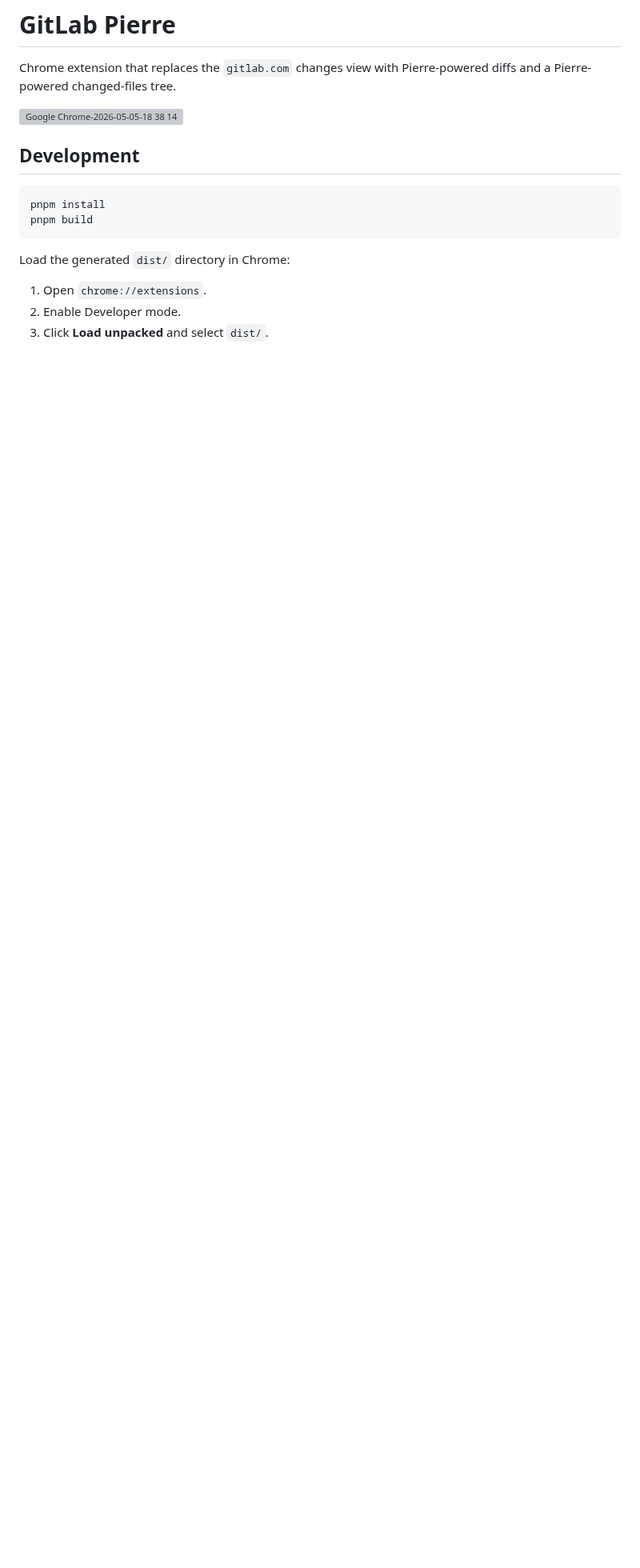
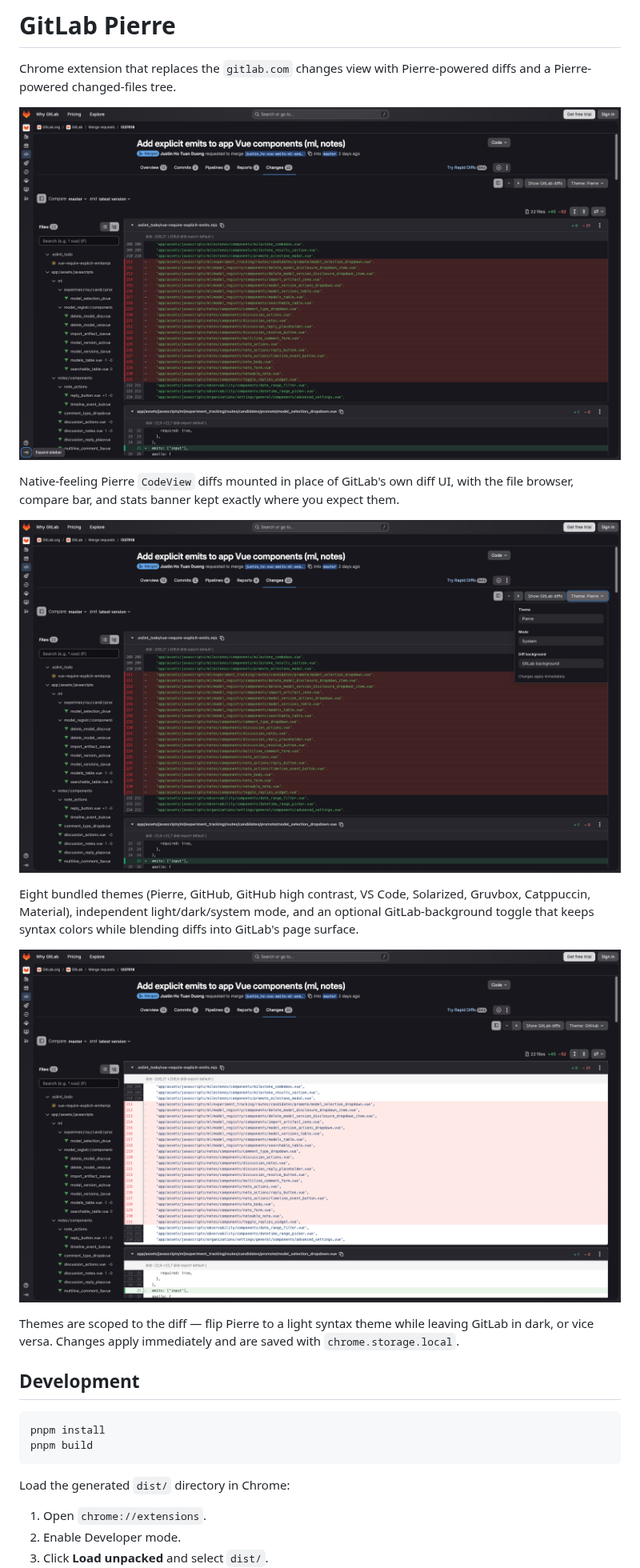
Before and after one commit to Stanzilla/gitlab-pierre, a Markdown page: README.md, the part around the change. Shown at 80% size. GitHub-like rendering; pictures changed too: docs/screenshots/diff-view.png (added), docs/screenshots/light-theme.png (added), docs/screenshots/theme-menu.png (added); blank space fills up the shorter version; grey boxes are pictures that could not be loaded.

Commit message:
docs: refresh README with current Pierre screenshots
Replace the outdated single screenshot with three captures taken from
the post-CodeView migration UI:

- diff-view.png: full Pierre diff view on a real GitLab MR with the
  file browser tree, restored native compare bar, and stats banner
- theme-menu.png: theme settings dropdown showing the eight bundled
  themes, mode, and diff-background controls
- light-theme.png: GitHub Light theme rendering inside a dark GitLab
  to show theme scoping

```diff
--- a/README.md
+++ b/README.md
@@ -2,7 +2,17 @@
 
 Chrome extension that replaces the `gitlab.com` changes view with Pierre-powered diffs and a Pierre-powered changed-files tree.
 
-<img width="3128" height="1688" alt="Google Chrome-2026-05-05-18 38 14" src="https://github.com/user-attachments/assets/4a3b0039-03a2-4493-8d67-d819bfd98e7f" />
+![Pierre diff view on a GitLab merge request](docs/screenshots/diff-view.png)
+
+Native-feeling Pierre `CodeView` diffs mounted in place of GitLab's own diff UI, with the file browser, compare bar, and stats banner kept exactly where you expect them.
+
+![Theme menu with Pierre's bundled presets](docs/screenshots/theme-menu.png)
+
+Eight bundled themes (Pierre, GitHub, GitHub high contrast, VS Code, Solarized, Gruvbox, Catppuccin, Material), independent light/dark/system mode, and an optional GitLab-background toggle that keeps syntax colors while blending diffs into GitLab's page surface.
+
+![GitHub Light theme rendering inside dark GitLab](docs/screenshots/light-theme.png)
+
+Themes are scoped to the diff — flip Pierre to a light syntax theme while leaving GitLab in dark, or vice versa. Changes apply immediately and are saved with `chrome.storage.local`.
 
 ## Development
 
```
